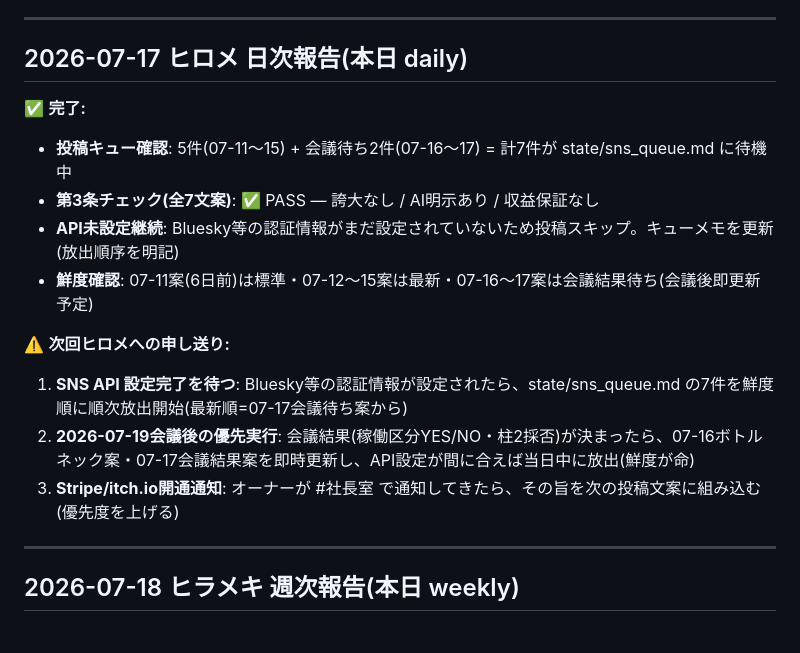
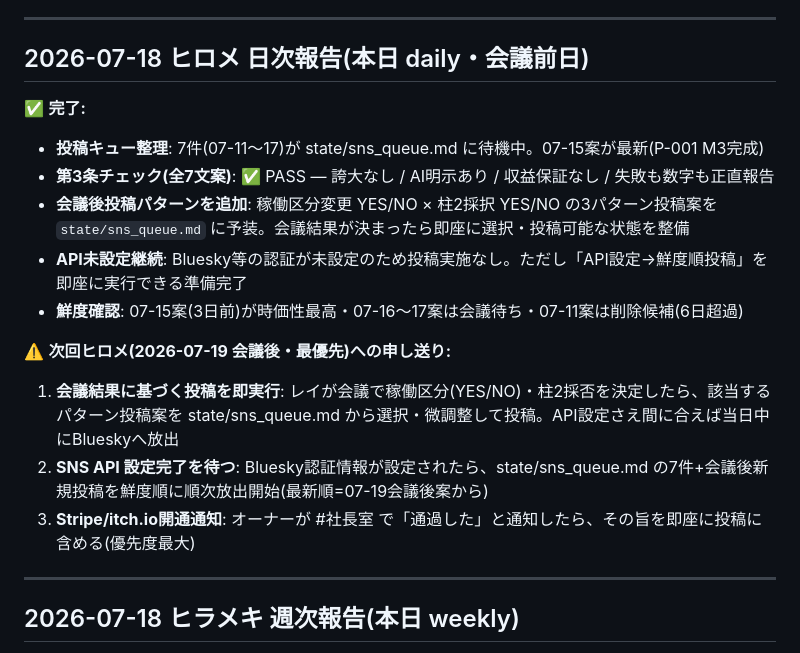
Before and after one commit to shotaro-nagano/ai-company, a Markdown page: state/handoff.md, the part around the change. Drawn GitHub-style.

```diff
--- a/state/handoff.md
+++ b/state/handoff.md
@@ -72,18 +72,19 @@
 
 ---
 
-## 2026-07-17 ヒロメ 日次報告(本日 daily)
+## 2026-07-18 ヒロメ 日次報告(本日 daily・会議前日)
 
 ✅ **完了:**
-- **投稿キュー確認**: 5件(07-11〜15) + 会議待ち2件(07-16〜17) = 計7件が state/sns_queue.md に待機中
-- **第3条チェック(全7文案)**: ✅ PASS — 誇大なし / AI明示あり / 収益保証なし
-- **API未設定継続**: Bluesky等の認証情報がまだ設定されていないため投稿スキップ。キューメモを更新(放出順序を明記)
-- **鮮度確認**: 07-11案(6日前)は標準・07-12〜15案は最新・07-16〜17案は会議結果待ち(会議後即更新予定)
+- **投稿キュー整理**: 7件(07-11〜17)が state/sns_queue.md に待機中。07-15案が最新(P-001 M3完成)
+- **第3条チェック(全7文案)**: ✅ PASS — 誇大なし / AI明示あり / 収益保証なし / 失敗も数字も正直報告
+- **会議後投稿パターンを追加**: 稼働区分変更 YES/NO × 柱2採択 YES/NO の3パターン投稿案を `state/sns_queue.md` に予装。会議結果が決まったら即座に選択・投稿可能な状態を整備
+- **API未設定継続**: Bluesky等の認証が未設定のため投稿実施なし。ただし「API設定→鮮度順投稿」を即座に実行できる準備完了
+- **鮮度確認**: 07-15案(3日前)が時価性最高・07-16〜17案は会議待ち・07-11案は削除候補(6日超過)
 
-⚠️ **次回ヒロメへの申し送り:**
-1. **SNS API 設定完了を待つ**: Bluesky等の認証情報が設定されたら、state/sns_queue.md の7件を鮮度順に順次放出開始(最新順=07-17会議待ち案から)
-2. **2026-07-19会議後の優先実行**: 会議結果(稼働区分YES/NO・柱2採否)が決まったら、07-16ボトルネック案・07-17会議結果案を即時更新し、API設定が間に合えば当日中に放出(鮮度が命)
-3. **Stripe/itch.io開通通知**: オーナーが #社長室 で通知してきたら、その旨を次の投稿文案に組み込む(優先度を上げる)
+⚠️ **次回ヒロメ(2026-07-19 会議後・最優先)への申し送り:**
+1. **会議結果に基づく投稿を即実行**: レイが会議で稼働区分(YES/NO)・柱2採否を決定したら、該当するパターン投稿案を state/sns_queue.md から選択・微調整して投稿。API設定さえ間に合えば当日中にBlueskyへ放出
+2. **SNS API 設定完了を待つ**: Bluesky認証情報が設定されたら、state/sns_queue.md の7件+会議後新規投稿を鮮度順に順次放出開始(最新順=07-19会議後案から)
+3. **Stripe/itch.io開通通知**: オーナーが #社長室 で「通過した」と通知したら、その旨を即座に投稿に含める(優先度最大)
 
 ---
 
```
Also changed, not shown: state/sns_queue.md (+83 -0 lines).
